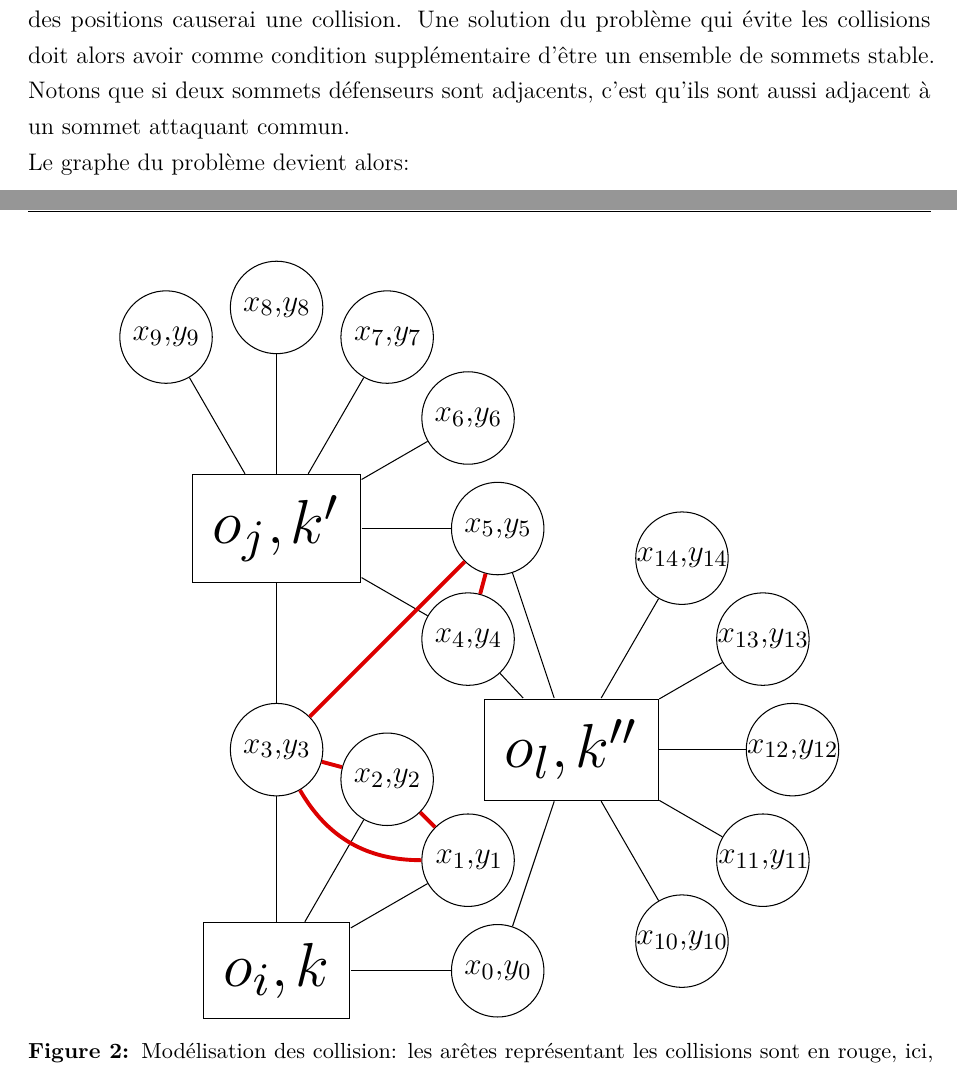
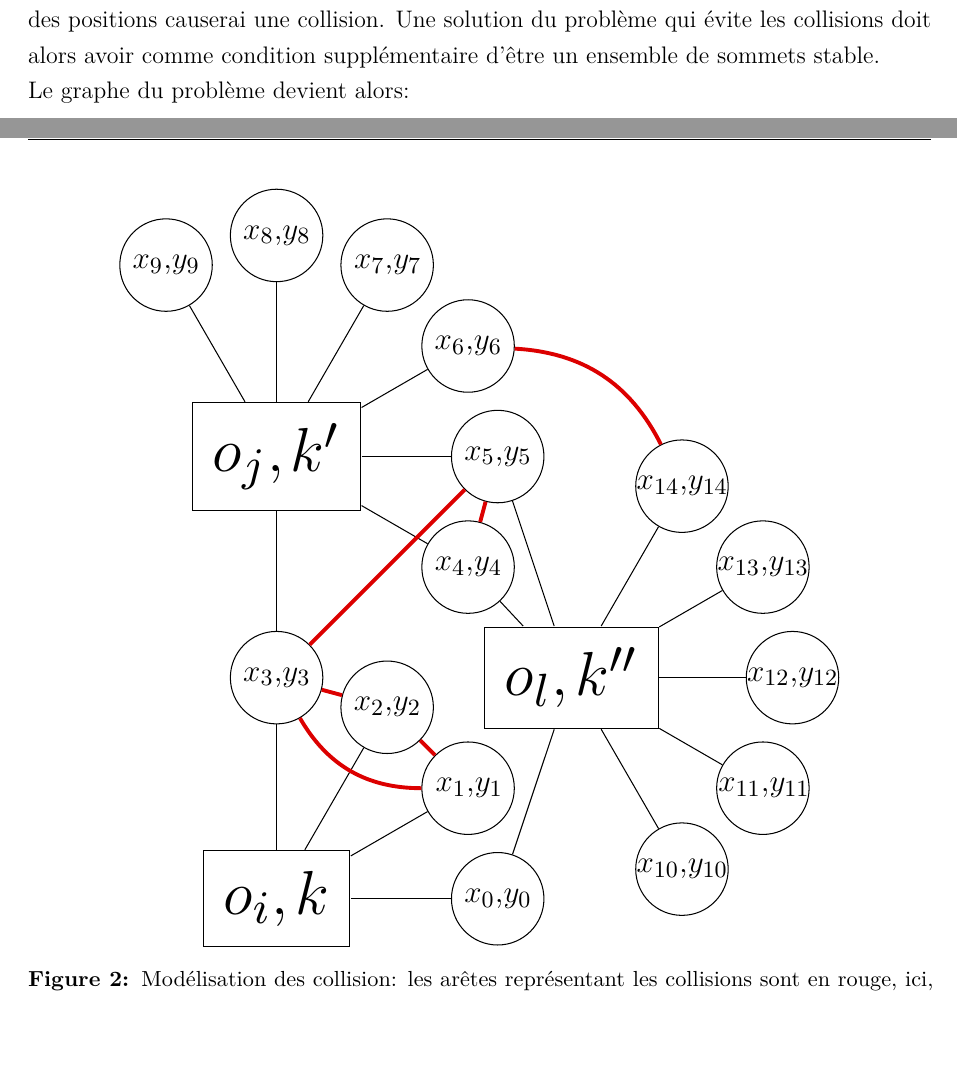
Before and after one commit to LoannGio/AlgoApp, a LaTeX document (rapport_idee.tex): two parts of pages 5 and 6 of 6, joined at a grey line, cut so that both start at the same text, the shorter picture padded with empty space. Compiled offline with pdfLaTeX.

Commit message:
Correction edge graph collision.

```diff
--- a/rapport_idee.tex
+++ b/rapport_idee.tex
@@ -178,7 +178,7 @@ Pour trouver cet ensemble on peut essayer avec 1, puis 2, puis 3, etc. On sait q
 
 \section{Extensions}
 \subsection{Gestion des collisions}
-Si on veut éviter d'avoir des robots qui rentrent en collision, on peut ajouter une arête entre chaque paire de sommets défenseurs pour lesquels avoir un défenseur sur chacune des positions causerai une collision. Une solution du problème qui évite les collisions doit alors avoir comme condition supplémentaire d'être un ensemble de sommets stable. Notons que si deux sommets défenseurs sont adjacents, c'est qu'ils sont aussi adjacent à un sommet attaquant commun.\\
+Si on veut éviter d'avoir des robots qui rentrent en collision, on peut ajouter une arête entre chaque paire de sommets défenseurs pour lesquels avoir un défenseur sur chacune des positions causerai une collision. Une solution du problème qui évite les collisions doit alors avoir comme condition supplémentaire d'être un ensemble de sommets stable.\\
 Le graphe du problème devient alors:\\ \bigbreak
 \begin{figure}[H]
 	\centering
@@ -226,6 +226,7 @@ Le graphe du problème devient alors:\\ \bigbreak
 		\path (d3) edge[coll edge] (d2);
 		\path (d2) edge[coll edge] (d1);
 		\path (d3) edge[coll edge,bend right] (d1);
+		\path (d6) edge[coll edge, bend left] (d14);
 
 
 
```
